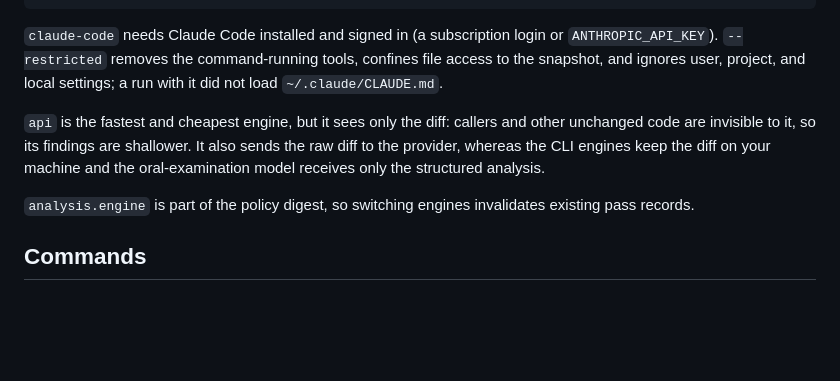
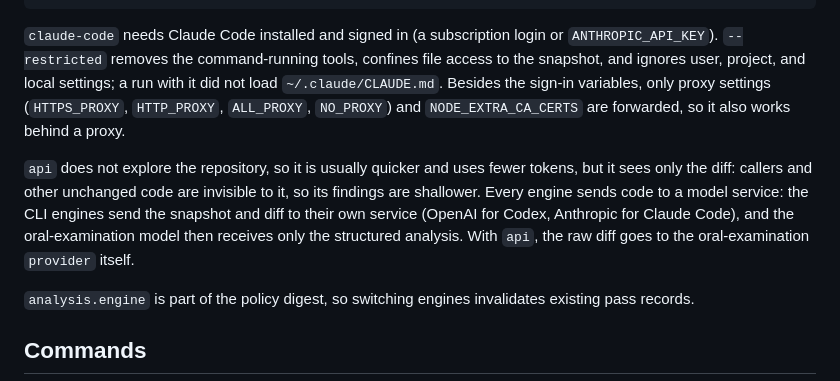
Before and after one commit to HTNCode/sekisyo, a Markdown page: README.md, the part around the change. Drawn GitHub-style; blank space fills up the shorter version.

Commit message:
docs: 解析エンジンごとに外部へ送るデータの説明を正確にする
CLIエンジンも差分とスナップショットを各社のモデルサービスへ送るため、手元に留まるという記述を改める。実測していない速度・費用の断定も弱める。

```diff
--- a/README.md
+++ b/README.md
@@ -158,13 +158,17 @@ analysis:
 `claude-code` needs Claude Code installed and signed in (a subscription login or
 `ANTHROPIC_API_KEY`). `--restricted` removes the command-running tools, confines
 file access to the snapshot, and ignores user, project, and local settings; a
-run with it did not load `~/.claude/CLAUDE.md`.
+run with it did not load `~/.claude/CLAUDE.md`. Besides the sign-in variables,
+only proxy settings (`HTTPS_PROXY`, `HTTP_PROXY`, `ALL_PROXY`, `NO_PROXY`) and
+`NODE_EXTRA_CA_CERTS` are forwarded, so it also works behind a proxy.
 
-`api` is the fastest and cheapest engine, but it sees only the diff: callers and
-other unchanged code are invisible to it, so its findings are shallower. It also
-sends the raw diff to the provider, whereas the CLI engines keep the diff on
-your machine and the oral-examination model receives only the structured
-analysis.
+`api` does not explore the repository, so it is usually quicker and uses fewer
+tokens, but it sees only the diff: callers and other unchanged code are
+invisible to it, so its findings are shallower. Every engine sends code to a
+model service: the CLI engines send the snapshot and diff to their own service
+(OpenAI for Codex, Anthropic for Claude Code), and the oral-examination model
+then receives only the structured analysis. With `api`, the raw diff goes to the
+oral-examination `provider` itself.
 
 `analysis.engine` is part of the policy digest, so switching engines invalidates
 existing pass records.
```
